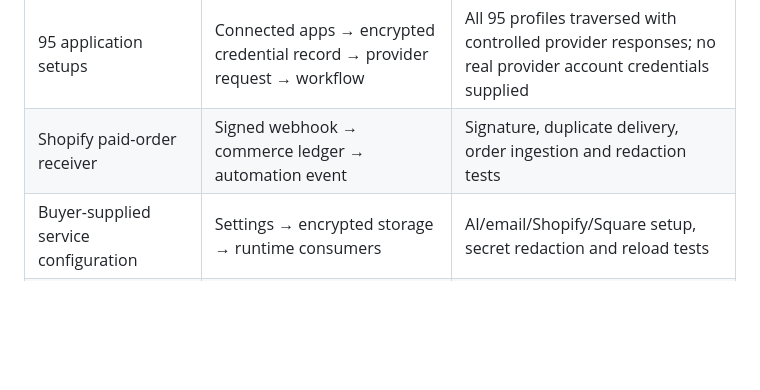
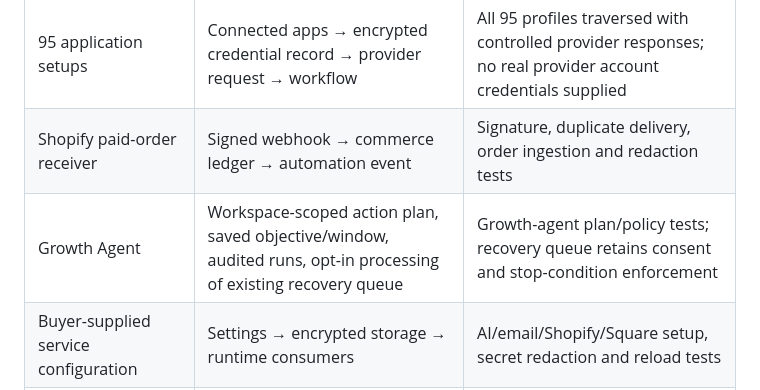
Before and after one commit to Rjdclink/A-, a Markdown page: docs/DECK_CAPABILITY_ACCEPTANCE.md, the part around the change. Drawn GitHub-style; blank space fills up the shorter version.

Commit message:
Record growth agent acceptance coverage

```diff
--- a/docs/DECK_CAPABILITY_ACCEPTANCE.md
+++ b/docs/DECK_CAPABILITY_ACCEPTANCE.md
@@ -14,6 +14,7 @@ Scope: A_Plus_Acquisition_Deck_Redesigned.pdf, 14 slides, reviewed 2026-10-25.
 | Leads, bookings, response times and feedback | Support leads/calendar/reports | Booking capacity, cancellation, satisfaction, SLA and service tests |
 | 95 application setups | Connected apps → encrypted credential record → provider request → workflow | All 95 profiles traversed with controlled provider responses; no real provider account credentials supplied |
 | Shopify paid-order receiver | Signed webhook → commerce ledger → automation event | Signature, duplicate delivery, order ingestion and redaction tests |
+| Growth Agent | Workspace-scoped action plan, saved objective/window, audited runs, opt-in processing of existing recovery queue | Growth-agent plan/policy tests; recovery queue retains consent and stop-condition enforcement |
 | Buyer-supplied service configuration | Settings → encrypted storage → runtime consumers | AI/email/Shopify/Square setup, secret redaction and reload tests |
 | Public access | Main dashboard and support console | No app credentials required in explicit public mode; private mode remains available |
 
```
